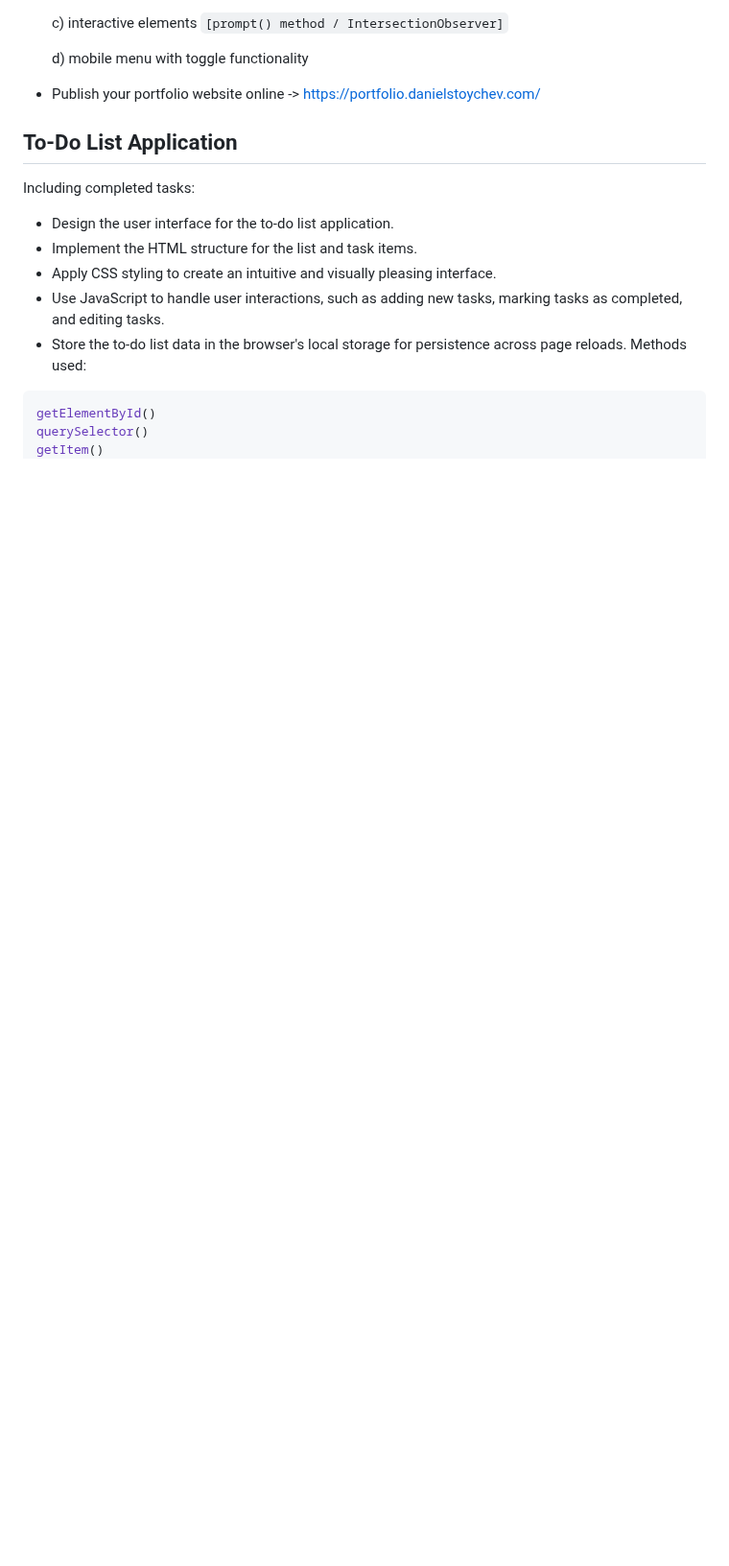
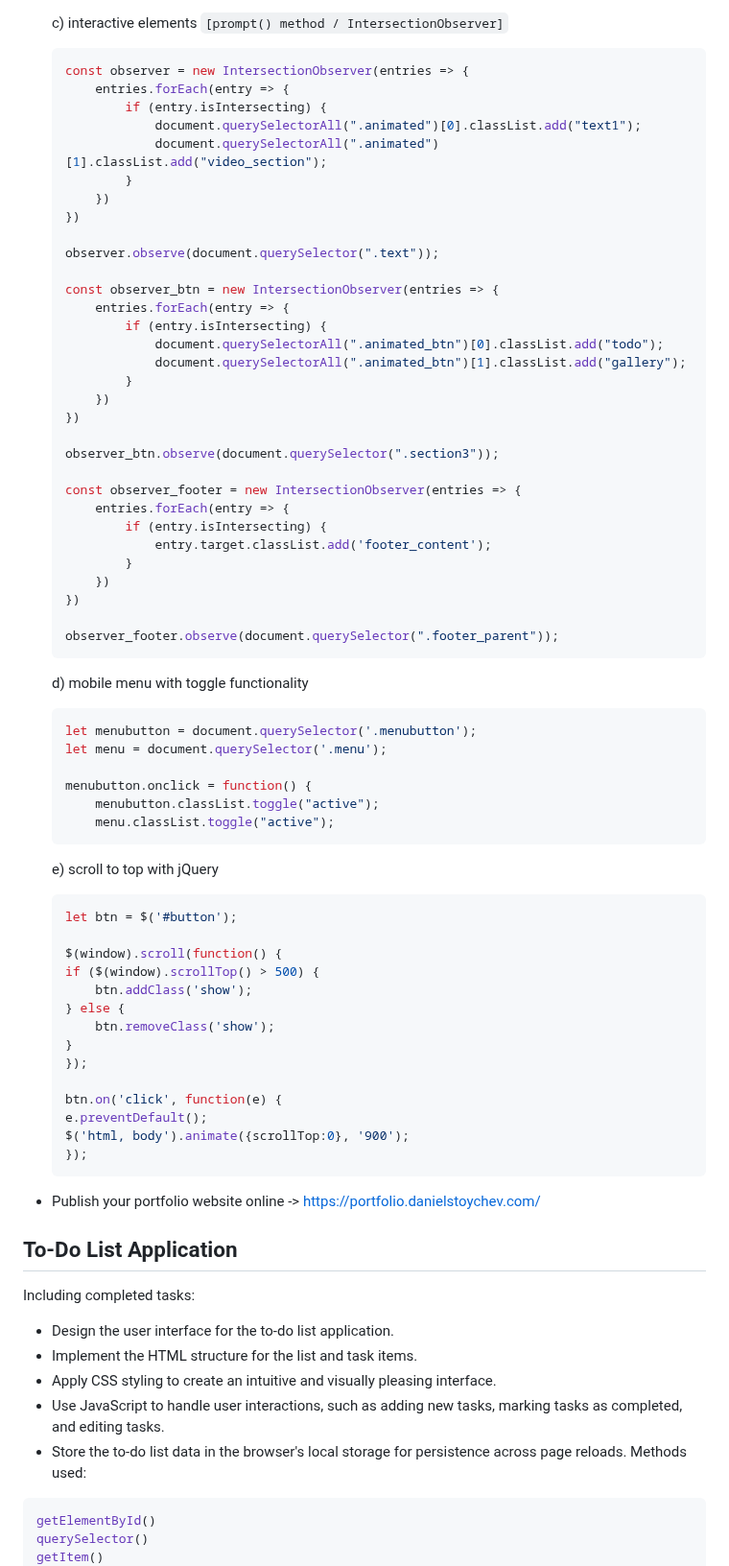
Before and after one commit to daniel-stoychev/portfolio2, a Markdown page: README.md, the part around one of its changes. Shown at 96% size. GitHub-like rendering; blank space fills up the shorter version.

````diff
--- a/README.md
+++ b/README.md
@@ -14,7 +47,67 @@ Including completed tasks:
 
     c) interactive elements ```[prompt() method / IntersectionObserver]```
 
-    d) mobile menu with toggle functionality
+	```bash
+	const observer = new IntersectionObserver(entries => {
+		entries.forEach(entry => {
+			if (entry.isIntersecting) {
+				document.querySelectorAll(".animated")[0].classList.add("text1");
+				document.querySelectorAll(".animated")[1].classList.add("video_section");
+			}
+		})
+	})
+
+	observer.observe(document.querySelector(".text"));
+
+	const observer_btn = new IntersectionObserver(entries => {
+		entries.forEach(entry => {
+			if (entry.isIntersecting) {
+				document.querySelectorAll(".animated_btn")[0].classList.add("todo");
+				document.querySelectorAll(".animated_btn")[1].classList.add("gallery");
+			}
+		})
+	})
+
+	observer_btn.observe(document.querySelector(".section3"));
+
+	const observer_footer = new IntersectionObserver(entries => {
+		entries.forEach(entry => {
+			if (entry.isIntersecting) {
+				entry.target.classList.add('footer_content');
+			}
+		})
+	})
+
+	observer_footer.observe(document.querySelector(".footer_parent"));
+	```
+
+ 	d) mobile menu with toggle functionality
+	```bash
+	let menubutton = document.querySelector('.menubutton');
+	let menu = document.querySelector('.menu');
+
+	menubutton.onclick = function() {
+		menubutton.classList.toggle("active");
+		menu.classList.toggle("active");
+	```
+    e) scroll to top with jQuery
+	```bash
+	let btn = $('#button');
+
+	$(window).scroll(function() {
+	if ($(window).scrollTop() > 500) {
+		btn.addClass('show');
+	} else {
+		btn.removeClass('show');
+	}
+	});
+
+	btn.on('click', function(e) {
+	e.preventDefault();
+	$('html, body').animate({scrollTop:0}, '900');
+	});
+	```
+
 - Publish your portfolio website online -> https://portfolio.danielstoychev.com/
 
 ## To-Do List Application
````
Also changed, not shown: other parts of README.md (+35 -2 lines).
